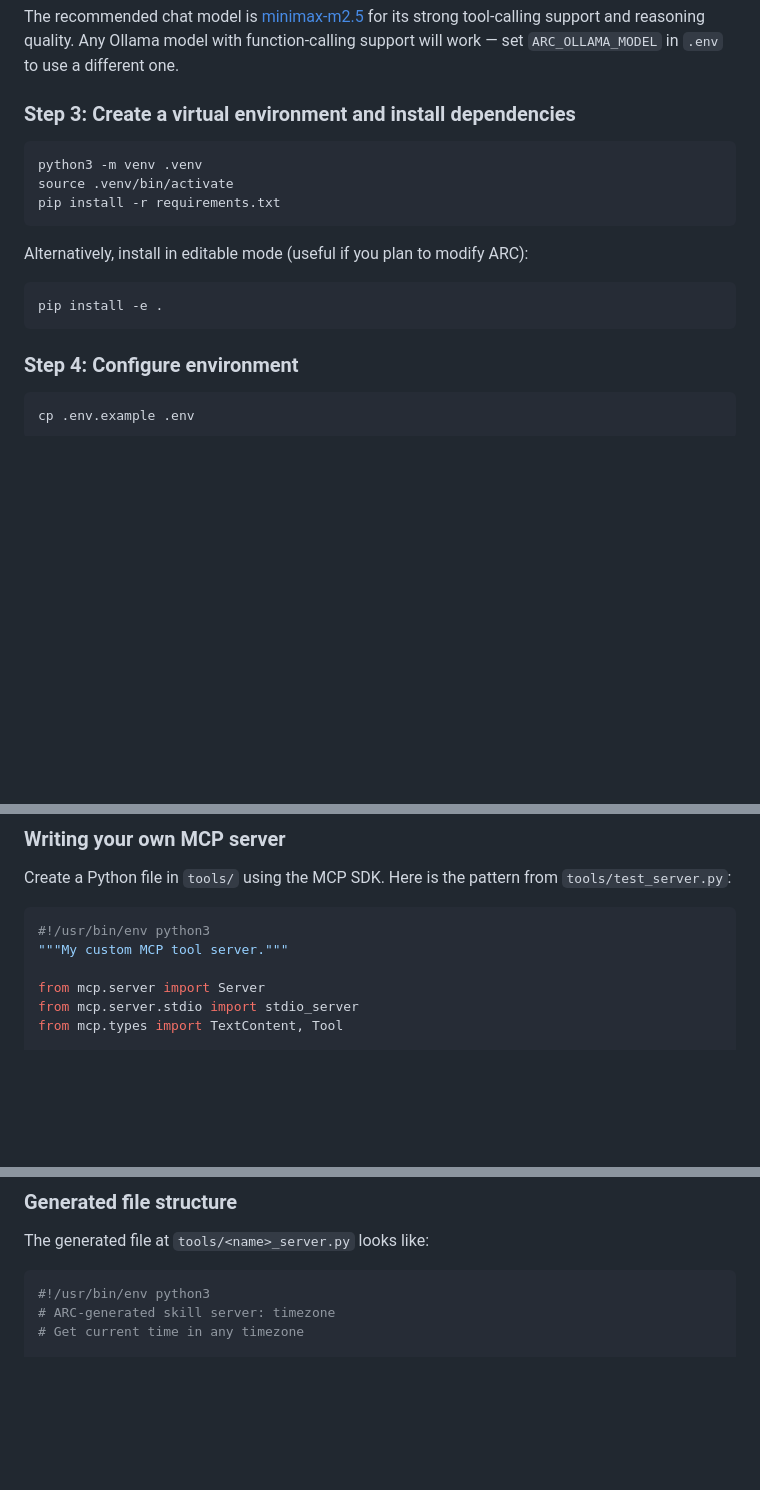
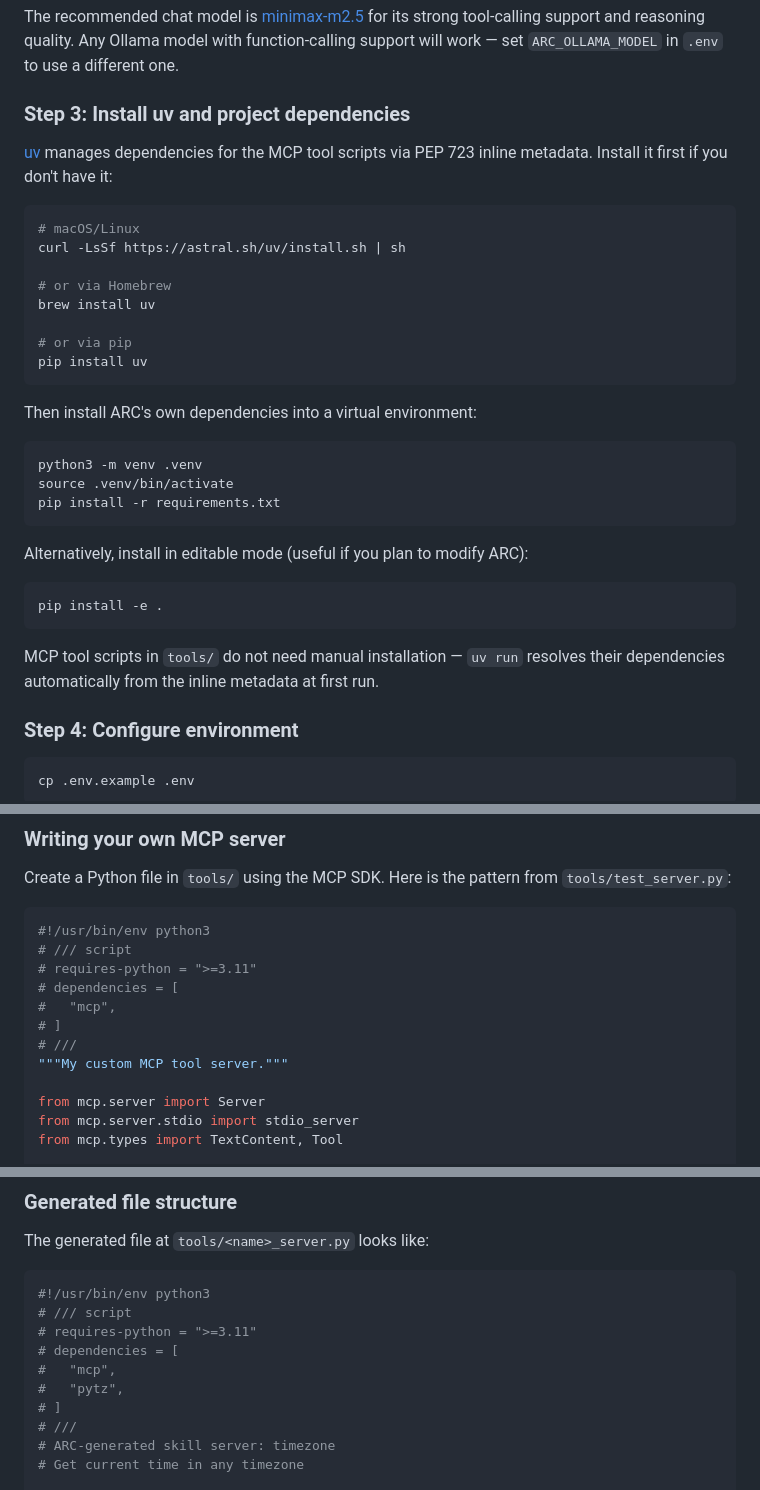
Before and after one commit to BitsofJeremy/my_agent_arc, a Markdown page: docs/guide.md, 3 parts joined by grey strips. Drawn GitHub-style; blank space fills up the shorter version.

Commit message:
docs: update guide for PEP 723 and uv run
Co-Authored-By: Claude Sonnet 4.6 <noreply@anthropic.com>

````diff
--- a/docs/guide.md
+++ b/docs/guide.md
@@ -109,7 +109,22 @@ ollama pull nomic-embed-text      # embedding model for memory
 
 The recommended chat model is [minimax-m2.5](https://ollama.com/library/minimax-m2.5) for its strong tool-calling support and reasoning quality. Any Ollama model with function-calling support will work — set `ARC_OLLAMA_MODEL` in `.env` to use a different one.
 
-### Step 3: Create a virtual environment and install dependencies
+### Step 3: Install uv and project dependencies
+
+[uv](https://docs.astral.sh/uv/) manages dependencies for the MCP tool scripts via PEP 723 inline metadata. Install it first if you don't have it:
+
+```bash
+# macOS/Linux
+curl -LsSf https://astral.sh/uv/install.sh | sh
+
+# or via Homebrew
+brew install uv
+
+# or via pip
+pip install uv
+```
+
+Then install ARC's own dependencies into a virtual environment:
 
 ```bash
 python3 -m venv .venv
@@ -122,6 +137,8 @@ Alternatively, install in editable mode (useful if you plan to modify ARC):
 ```bash
 pip install -e .
 ```
+
+MCP tool scripts in `tools/` do not need manual installation — `uv run` resolves their dependencies automatically from the inline metadata at first run.
 
 ### Step 4: Configure environment
 
@@ -665,6 +682,12 @@ Create a Python file in `tools/` using the MCP SDK. Here is the pattern from `to
 
 ```python
 #!/usr/bin/env python3
+# /// script
+# requires-python = ">=3.11"
+# dependencies = [
+#   "mcp",
+# ]
+# ///
 """My custom MCP tool server."""
 
 from mcp.server import Server
@@ -774,6 +800,13 @@ The generated file at `tools/<name>_server.py` looks like:
 
 ```python
 #!/usr/bin/env python3
+# /// script
+# requires-python = ">=3.11"
+# dependencies = [
+#   "mcp",
+#   "pytz",
+# ]
+# ///
 # ARC-generated skill server: timezone
 # Get current time in any timezone
 
````
Also changed, not shown: other parts of docs/guide.md (+12 -9 lines).
